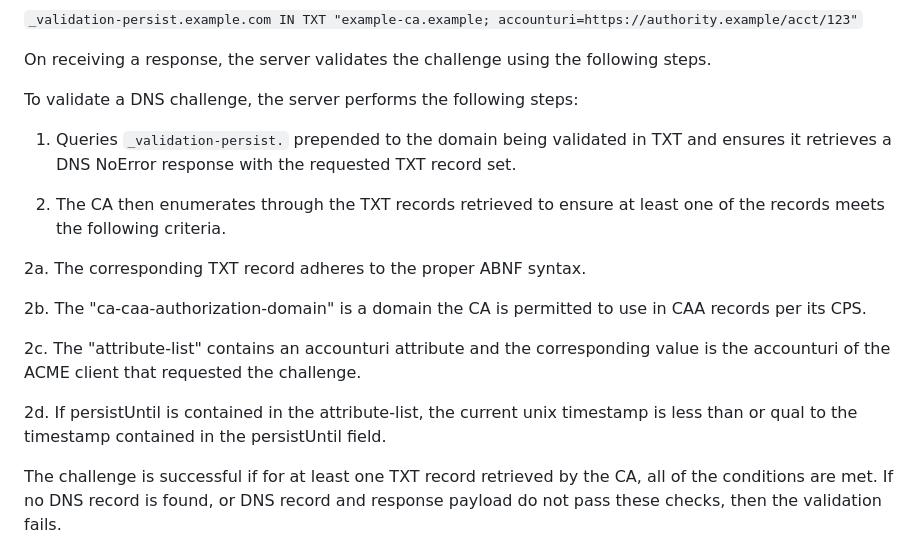
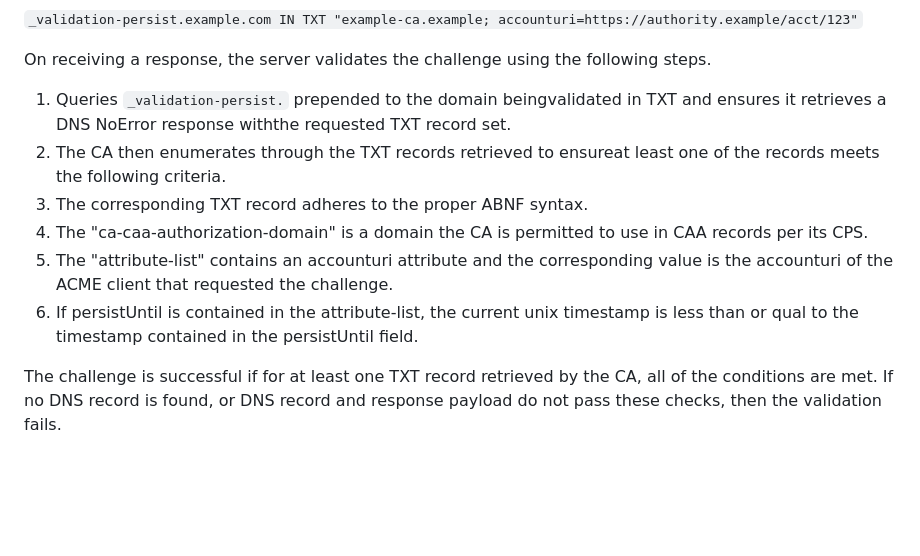
Before and after one commit to birgelee/birgelee-acme-dns-persist-01, a Markdown page: draft-birgelee-acme-dns-persist.md, the part around the change. Rendered like a GitHub page; blank space fills up the shorter version.

Commit message:
list formatting

```diff
--- a/draft-birgelee-acme-dns-persist.md
+++ b/draft-birgelee-acme-dns-persist.md
@@ -112,19 +112,12 @@ For example, if a CA was authorized to sign certificates with a CAA identifier o
 
 On receiving a response, the server validates the challenge using the following steps.
 
-   To validate a DNS challenge, the server performs the following steps:
-
-   1.  Queries `_validation-persist.` prepended to the domain being validated in TXT and ensures it retrieves a DNS NoError response with the requested TXT record set.
-
-   2. The CA then enumerates through the TXT records retrieved to ensure at least one of the records meets the following criteria.
-
-   2a. The corresponding TXT record adheres to the proper ABNF syntax.
-
-   2b. The "ca-caa-authorization-domain" is a domain the CA is permitted to use in CAA records per its CPS.
-
-   2c.  The "attribute-list" contains an accounturi attribute and the corresponding value is the accounturi of the ACME client that requested the challenge.
-
-   2d.  If persistUntil is contained in the attribute-list, the current unix timestamp is less than or qual to the timestamp contained in the persistUntil field.
+1.  Queries `_validation-persist.` prepended to the domain beingvalidated in TXT and ensures it retrieves a DNS NoError response withthe requested TXT record set.
+2. The CA then enumerates through the TXT records retrieved to ensureat least one of the records meets the following criteria.
+  1. The corresponding TXT record adheres to the proper ABNF syntax.
+  2. The "ca-caa-authorization-domain" is a domain the CA is permitted to use in CAA records per its CPS.
+  3.  The "attribute-list" contains an accounturi attribute and the corresponding value is the accounturi of the ACME client that requested the challenge.
+  4.  If persistUntil is contained in the attribute-list, the current unix timestamp is less than or qual to the timestamp contained in the persistUntil field.
 
 The challenge is successful if for at least one TXT record retrieved by the CA, all of the conditions are met. If no DNS record is found, or DNS record and response payload do not pass these checks, then the validation fails.
 
```
